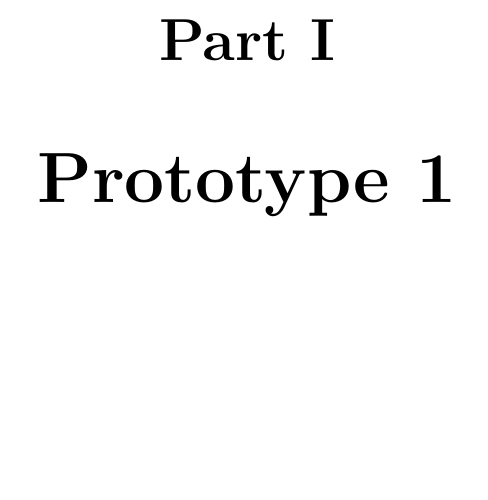
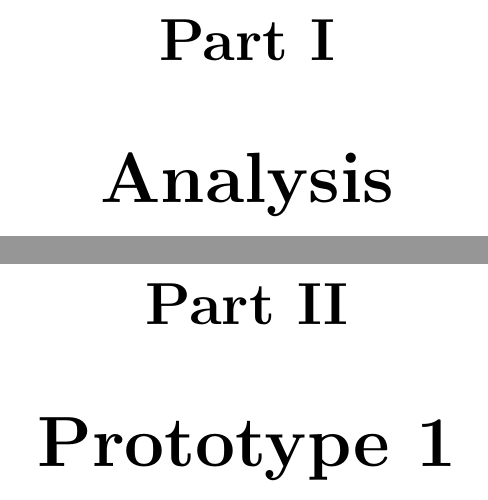
Before and after one commit to sballa1201/graphing, a LaTeX thesis (doc/Graphing_-_Programming_Project.tex): part of page 3 of 16 before the commit and two parts of pages 3 and 4 of 17 after it, the two joined at a grey line, cut so that both start at the same text, the shorter picture padded with empty space. The pictures show the PDF file doc/Graphing_-_Programming_Project.pdf that the author committed with the source.

Commit message:
doc update

```diff
--- a/doc/Graphing_-_Programming_Project.tex
+++ b/doc/Graphing_-_Programming_Project.tex
@@ -102,8 +102,14 @@
 
 \tableofcontents
 \newpage
+
+\part{Analysis}
+
+
 \part{Prototype 1}
+
 \chapter{Design}
+
 \section{Decomposition}
 We can break this project into 2 major portions which can be handled separately until the very end:
 \begin{itemize}
```
Also changed, not shown: doc/Graphing_-_Programming_Project.pdf, 7 other files.
